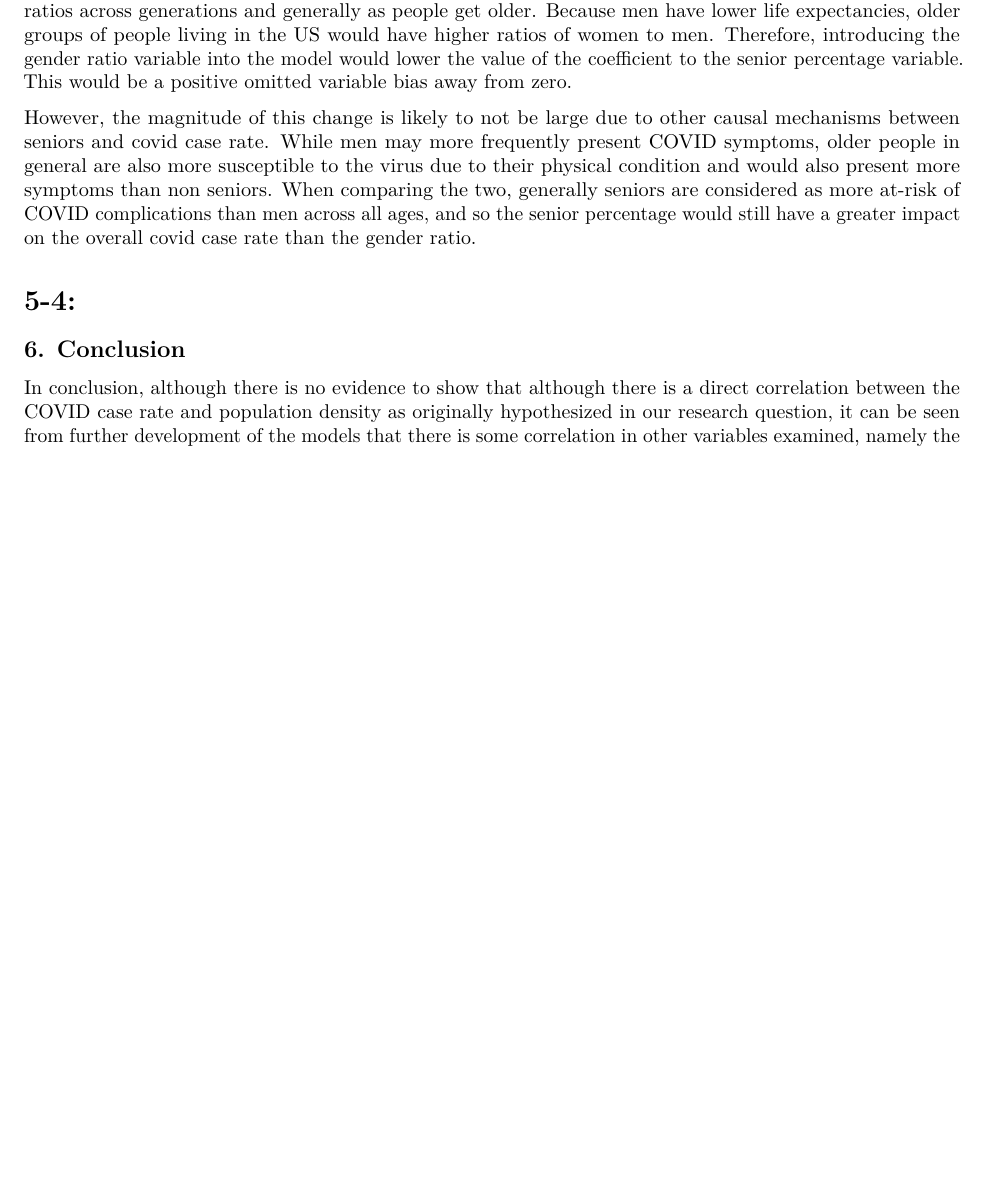
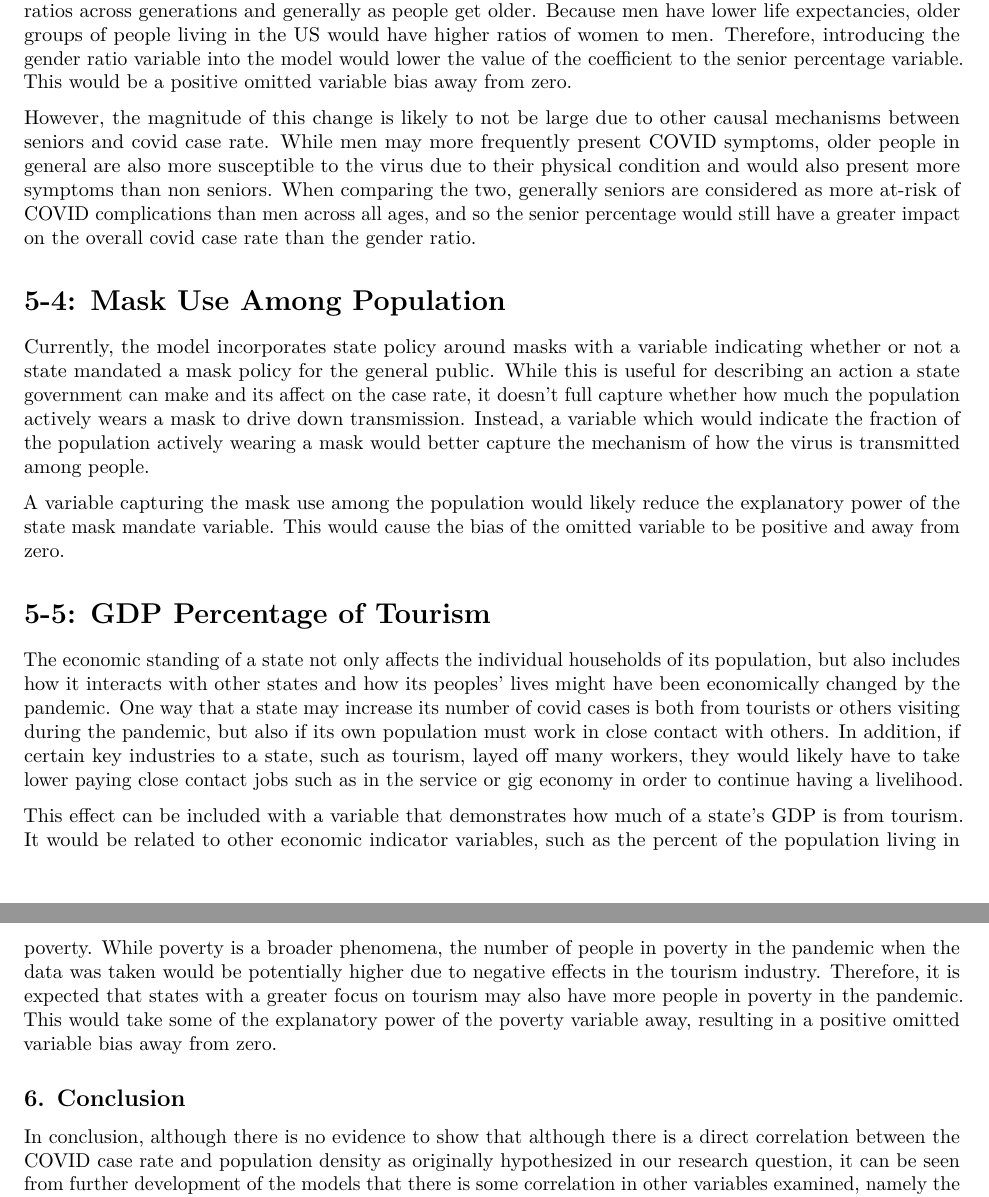
Before and after one commit to stemlock/COVID19_Regression_Study, an R Markdown document (Jackson_Liu_Temlock_Zhang_Lab2_Draft_Report.Rmd): part of page 34 of 35 before the commit and two parts of pages 34 and 35 of 35 after it, the two joined at a grey line, cut so that both start at the same text, the shorter picture padded with empty space. Rendered offline with R 4.5, knitr and Pandoc, then LaTeX, with nearby package versions; some code elsewhere in the file could not run offline.

Commit message:
Added omitted variables 4 and 5.

```diff
--- a/Jackson_Liu_Temlock_Zhang_Lab2_Draft_Report.Rmd
+++ b/Jackson_Liu_Temlock_Zhang_Lab2_Draft_Report.Rmd
@@ -665,7 +665,17 @@ This variable could also be partially explained by the senior percentage variabl
 
 However, the magnitude of this change is likely to not be large due to other causal mechanisms between seniors and covid case rate. While men may more frequently present COVID symptoms, older people in general are also more susceptible to the virus due to their physical condition and would also present more symptoms than non seniors. When comparing the two, generally seniors are considered as more at-risk of COVID complications than men across all ages, and so the senior percentage would still have a greater impact on the overall covid case rate than the gender ratio.
 
-# 5-4:
+# 5-4: Mask Use Among Population
+
+Currently, the model incorporates state policy around masks with a variable indicating whether or not a state mandated a mask policy for the general public. While this is useful for describing an action a state government can make and its affect on the case rate, it doesn't full capture whether how much the population actively wears a mask to drive down transmission. Instead, a variable which would indicate the fraction of the population actively wearing a mask would better capture the mechanism of how the virus is transmitted among people.
+
+A variable capturing the mask use among the population would likely reduce the explanatory power of the state mask mandate variable. This would cause the bias of the omitted variable to be positive and away from zero.
+
+# 5-5: GDP Percentage of Tourism
+
+The economic standing of a state not only affects the individual households of its population, but also includes how it interacts with other states and how its peoples' lives might have been economically changed by the pandemic. One way that a state may increase its number of covid cases is both from tourists or others visiting during the pandemic, but also if its own population must work in close contact with others. In addition, if certain key industries to a state, such as tourism, layed off many workers, they would likely have to take lower paying close contact jobs such as in the service or gig economy in order to continue having a livelihood.
+
+This effect can be included with a variable that demonstrates how much of a state's GDP is from tourism. It would be related to other economic indicator variables, such as the percent of the population living in poverty. While poverty is a broader phenomena, the number of people in poverty in the pandemic when the data was taken would be potentially higher due to negative effects in the tourism industry. Therefore, it is expected that states with a greater focus on tourism may also have more people in poverty in the pandemic. This would take some of the explanatory power of the poverty variable away, resulting in a positive omitted variable bias away from zero.
 
 ## 6. Conclusion
 
```
Also changed, not shown: 1 other file.
